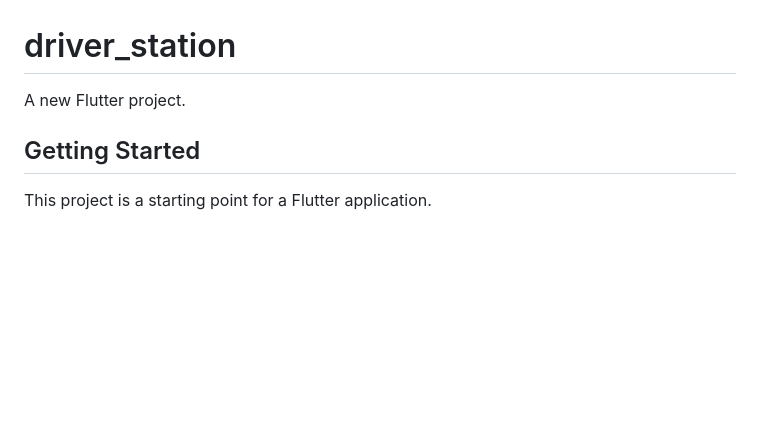
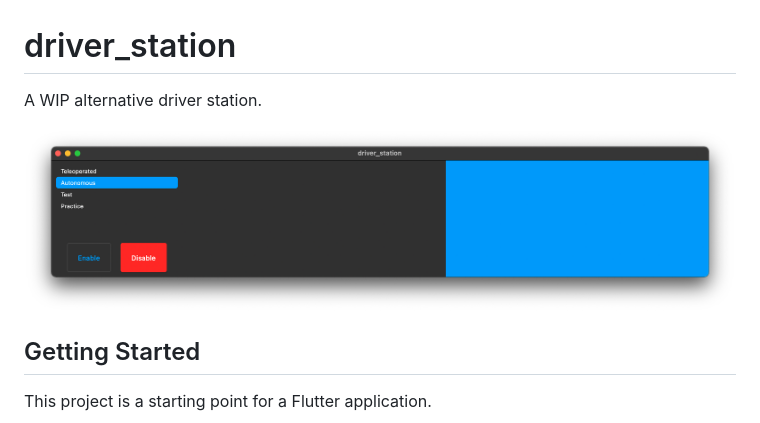
Before and after one commit to cjdenio/ds, a Markdown page: README.md, the part around the change. Drawn GitHub-style; pictures changed too: screenshot.png (added); blank space fills up the shorter version.

Commit message:
📝 update readme

```diff
--- a/README.md
+++ b/README.md
@@ -1,6 +1,8 @@
 # driver_station
 
-A new Flutter project.
+A WIP alternative driver station.
+
+![screenshot](screenshot.png)
 
 ## Getting Started
 
```
